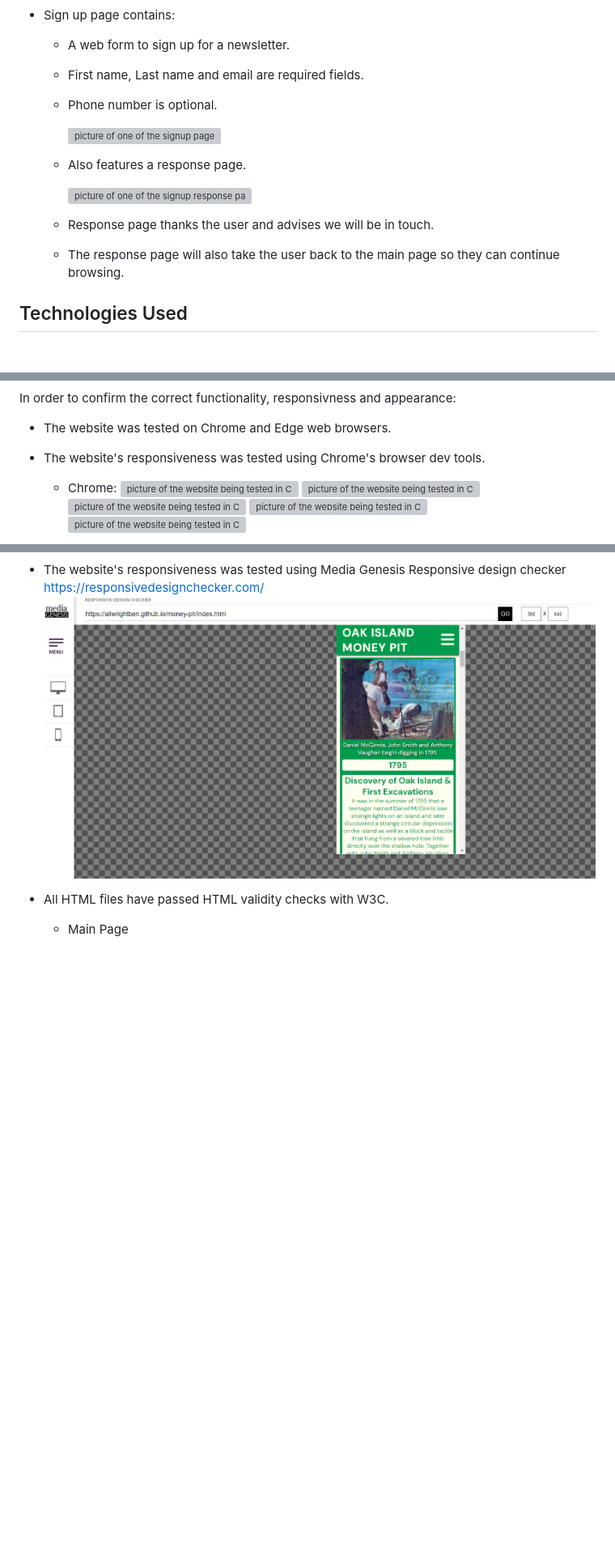
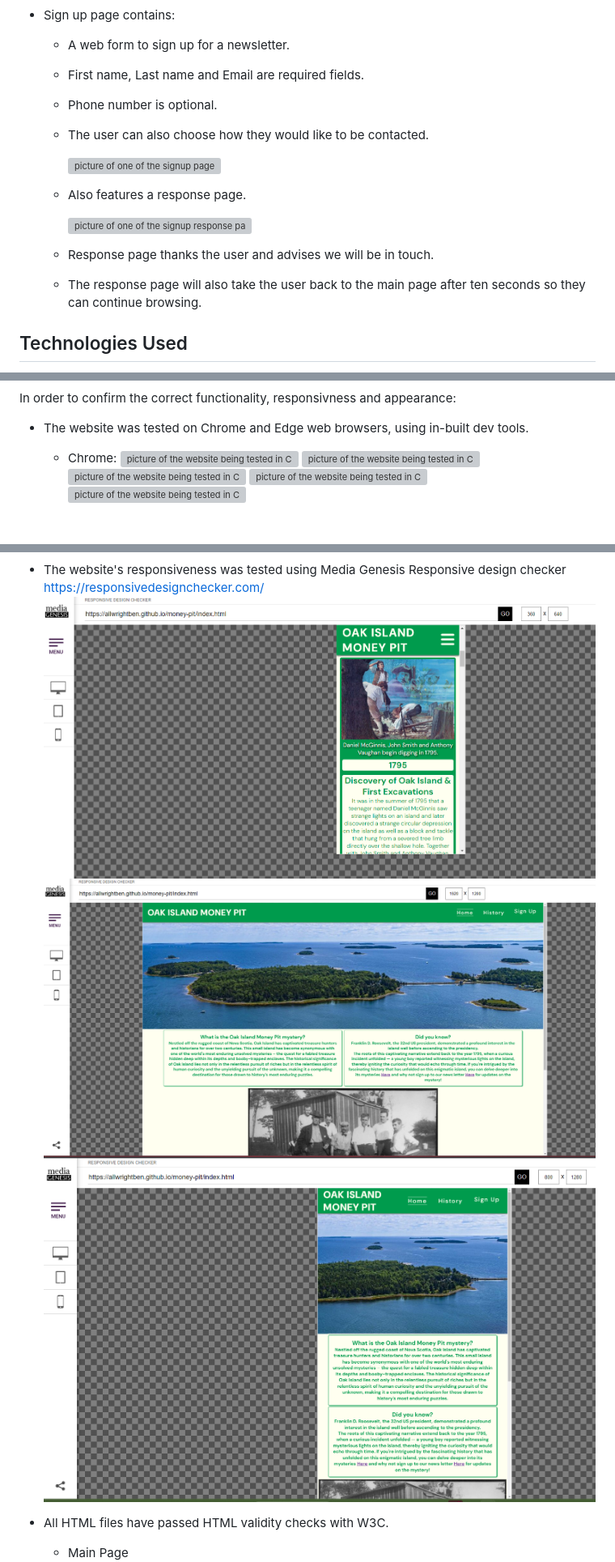
Before and after one commit to Allwrightben/money-pit, a Markdown page: README.md, 3 parts joined by grey strips. Shown at 81% size. GitHub-like rendering; pictures changed too: documentation/responsivecheck2.png (added), documentation/responsivecheck3.png (added); blank space fills up the shorter version; grey boxes are pictures that could not be loaded.

Commit message:
Add more responsive images to readme file

```diff
--- a/README.md
+++ b/README.md
@@ -135,15 +115,16 @@ The visitors to this website can quickly find key historic milestones in the mys
 
   - Sign up page contains:
     - A web form to sign up for a newsletter.
-    - First name, Last name and email are required fields.
+    - First name, Last name and Email are required fields.
     - Phone number is optional.
+    - The user can also choose how they would like to be contacted.
 
       ![picture of one of the signup page](documentation/signupform.png)
     - Also features a response page.
 
       ![picture of one of the signup response page](documentation/submit10.png)
     - Response page thanks the user and advises we will be in touch.
-    - The response page will also take the user back to the main page so they can continue browsing.
+    - The response page will also take the user back to the main page after ten seconds so they can continue browsing.
 
 ## Technologies Used
 
@@ -159,6 +142,5 @@ The visitors to this website can quickly find key historic milestones in the mys
 In order to confirm the correct functionality, responsivness and appearance:
-- The website was tested on Chrome and Edge web browsers.
-- The website's responsiveness was tested using Chrome's browser dev tools.
+- The website was tested on Chrome and Edge web browsers, using in-built dev tools.
   - Chrome:
   ![picture of the website being tested in Chrome](documentation/chrome1.png)
   ![picture of the website being tested in Chrome](documentation/chrome2.png)
@@ -176,6 +163,8 @@ In order to confirm the correct functionality, responsivness and appearance:
 - The website's responsiveness was tested using Media Genesis Responsive design checker
 https://responsivedesignchecker.com/
 ![picture of the responisveness checker](documentation/responsivecheck.png)
+![picture of the responisveness checker](documentation/responsivecheck2.png)
+![picture of the responisveness checker](documentation/responsivecheck3.png)
 
 - All HTML files have passed HTML validity checks with W3C.
   - Main Page
```
Also changed, not shown: other parts of README.md (+25 -38 lines), documentation/hometablet.png (added), 3 other files.
